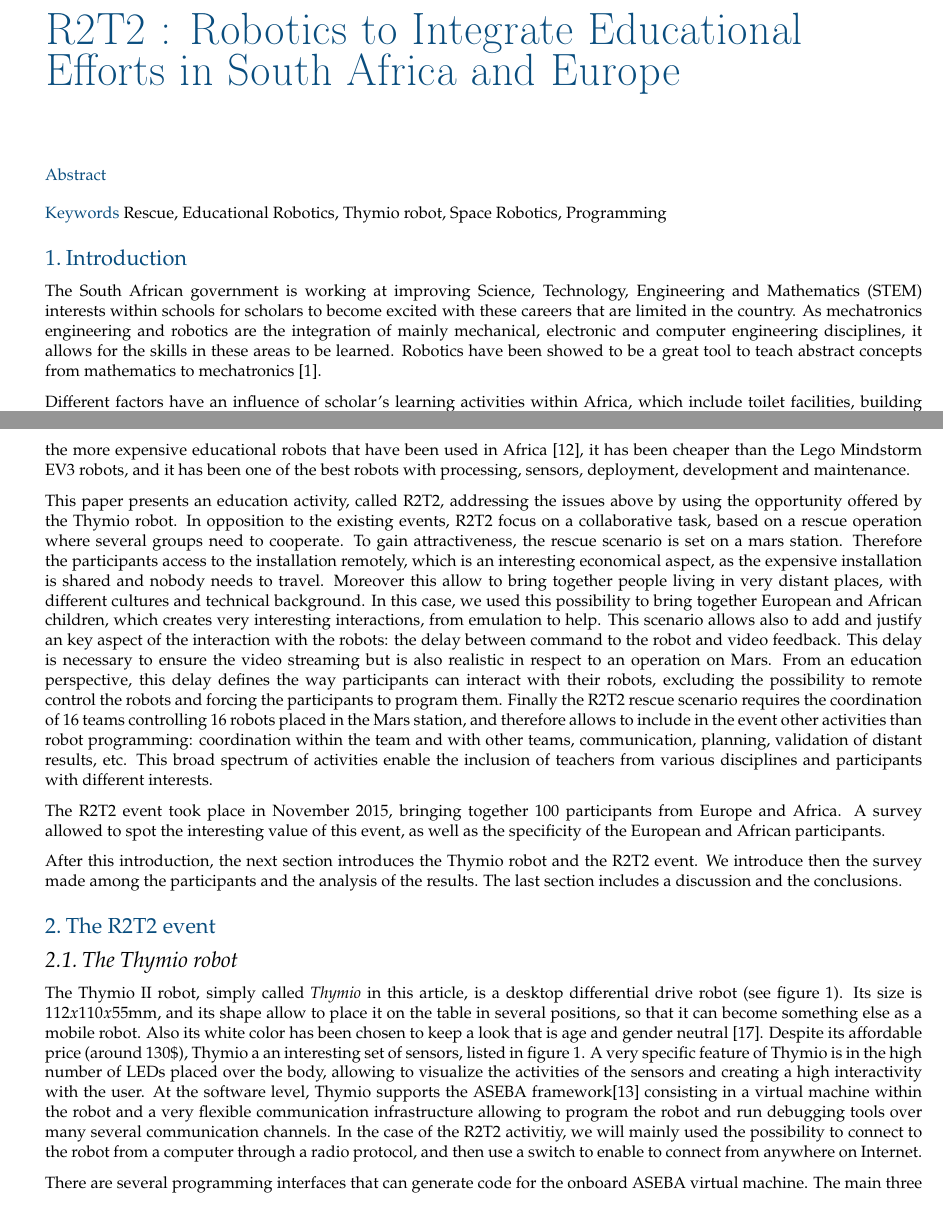
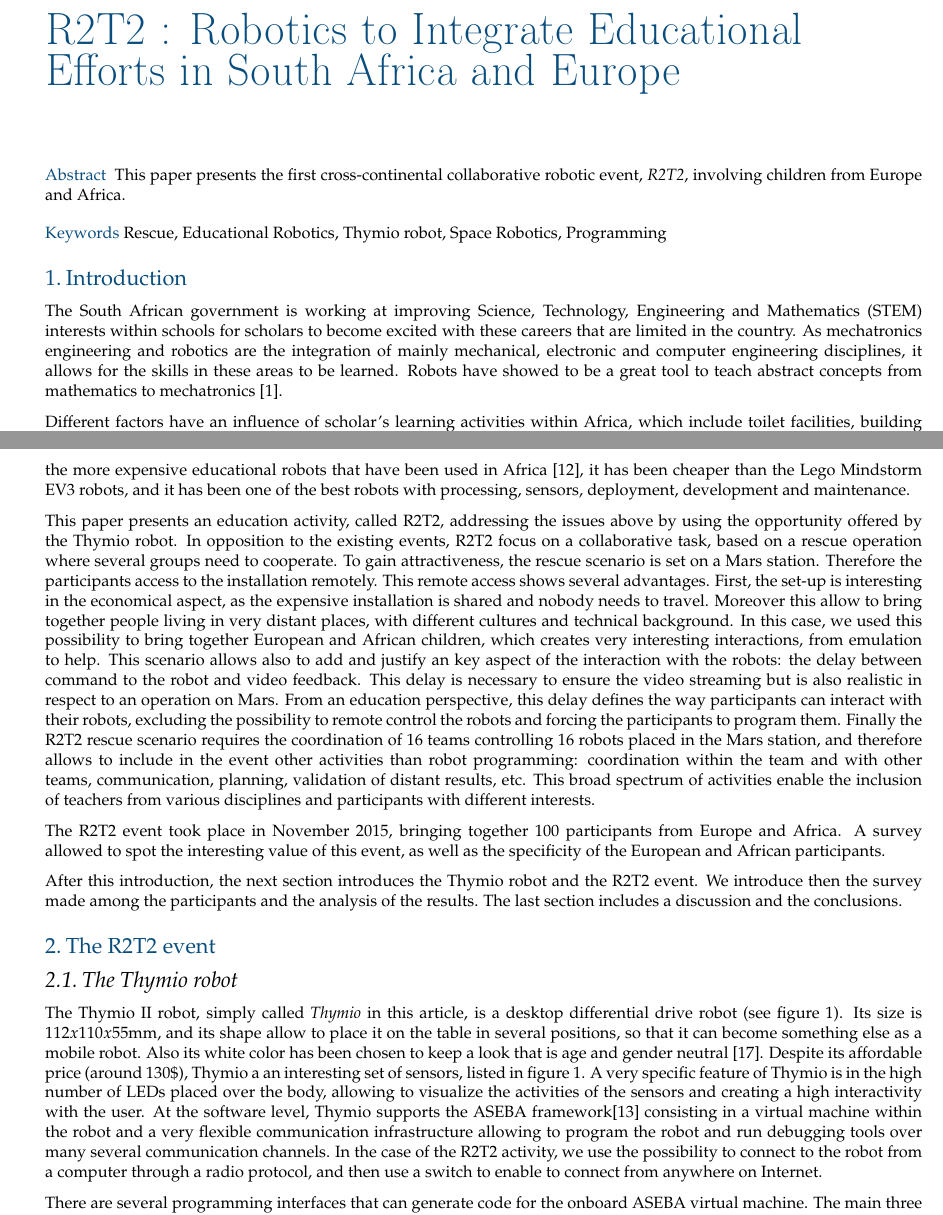
Before and after one commit to WafaJohal/paper_RoboinDevWorld_2016, a LaTeX document (main.tex): two parts of pages 1 and 2 of 13, joined at a grey line, cut so that both start at the same text. Compiled offline with pdfLaTeX.

Commit message:
first pass of reviewing

```diff
--- a/main.tex
+++ b/main.tex
@@ -34,6 +34,8 @@
 \maketitle
 
 \articleabstract{
+This paper presents the first cross-continental collaborative robotic event, \emph{R2T2}, involving children from Europe and Africa.
+
 %limited to 190words
 }
 \keywords{Rescue, Educational Robotics, Thymio robot, Space Robotics, Programming}
@@ -41,10 +43,8 @@
 \section{Introduction}
 The South African government is working at improving Science, Technology, Engineering and Mathematics (STEM) interests within schools for scholars to become excited with these careers that are limited in the country.
 As mechatronics engineering and robotics are the integration of mainly mechanical, electronic and computer engineering disciplines, it allows for the skills in these areas to be learned.
-Robotics have been showed to be a great tool to teach abstract concepts from mathematics to mechatronics~\cite{benitti2012exploring}.
-%robotics showed to be very usefull to motivate students into learning abstract concept such as CS concept magnenat2014
+Robots have showed to be a great tool to teach abstract concepts from mathematics to mechatronics~\cite{benitti2012exploring}.
 
-%Technologies in Education \cite{winthrop2012new}
 
 
 Different factors have an influence of scholar's learning activities within Africa, which include toilet facilities, building infrastructure, computer equipment facilities and laboratories,  libraries, and learning teaching support~\cite{sedibe2011inequality}.
@@ -83,8 +83,10 @@ Even though the Thymio robot has been one of the more expensive educational robo
 
 This paper presents an education activity, called R2T2, addressing the issues above by using the opportunity offered by the Thymio robot.
 In opposition to the existing events, R2T2 focus on a collaborative task, based on a rescue operation where several groups need to cooperate.
-To gain attractiveness, the rescue scenario is set on a mars station.
-Therefore the participants access to the installation remotely, which is an interesting economical aspect, as the expensive installation is shared and nobody needs to travel.
+To gain attractiveness, the rescue scenario is set on a Mars station.
+Therefore the participants access to the installation remotely.
+This remote access shows several advantages.
+First, the set-up is interesting in the economical aspect, as the expensive installation is shared and nobody needs to travel.
 Moreover this allow to bring together people living in very distant places, with different cultures and technical background. In this case, we used this possibility to bring together European and African children, which creates very interesting interactions, from emulation to help.
 This scenario allows also to add and justify an key aspect of the interaction with the robots: the delay between command to the robot and video feedback.
 This delay is necessary to ensure the video streaming but is also realistic in respect to an operation on Mars.
@@ -110,7 +112,7 @@ Also its white color has been chosen to keep a look that is age and gender neutr
 Despite its affordable price (around 130\$), Thymio a an interesting set of sensors, listed in figure~\ref{fig:thymio}.
 A very specific feature of Thymio is in the high number of LEDs placed over the body, allowing to visualize the activities of the sensors and creating a high interactivity with the user.
 At the software level, Thymio supports the ASEBA framework\cite{magnenat2010aseba} consisting in a virtual machine within the robot and a very flexible communication infrastructure allowing to program the robot and run debugging tools over many several communication channels.
-In the case of the R2T2 activitiy, we will mainly used the possibility to connect to the robot from a computer through a radio protocol, and then use a switch to enable to connect from anywhere on Internet.
+In the case of the R2T2 activity, we use the possibility to connect to the robot from a computer through a radio protocol, and then use a switch to enable to connect from anywhere on Internet.
 
 \begin{figure*}[ht]
  \centering
```
Also changed, not shown: main.tex (6 more changed lines).
